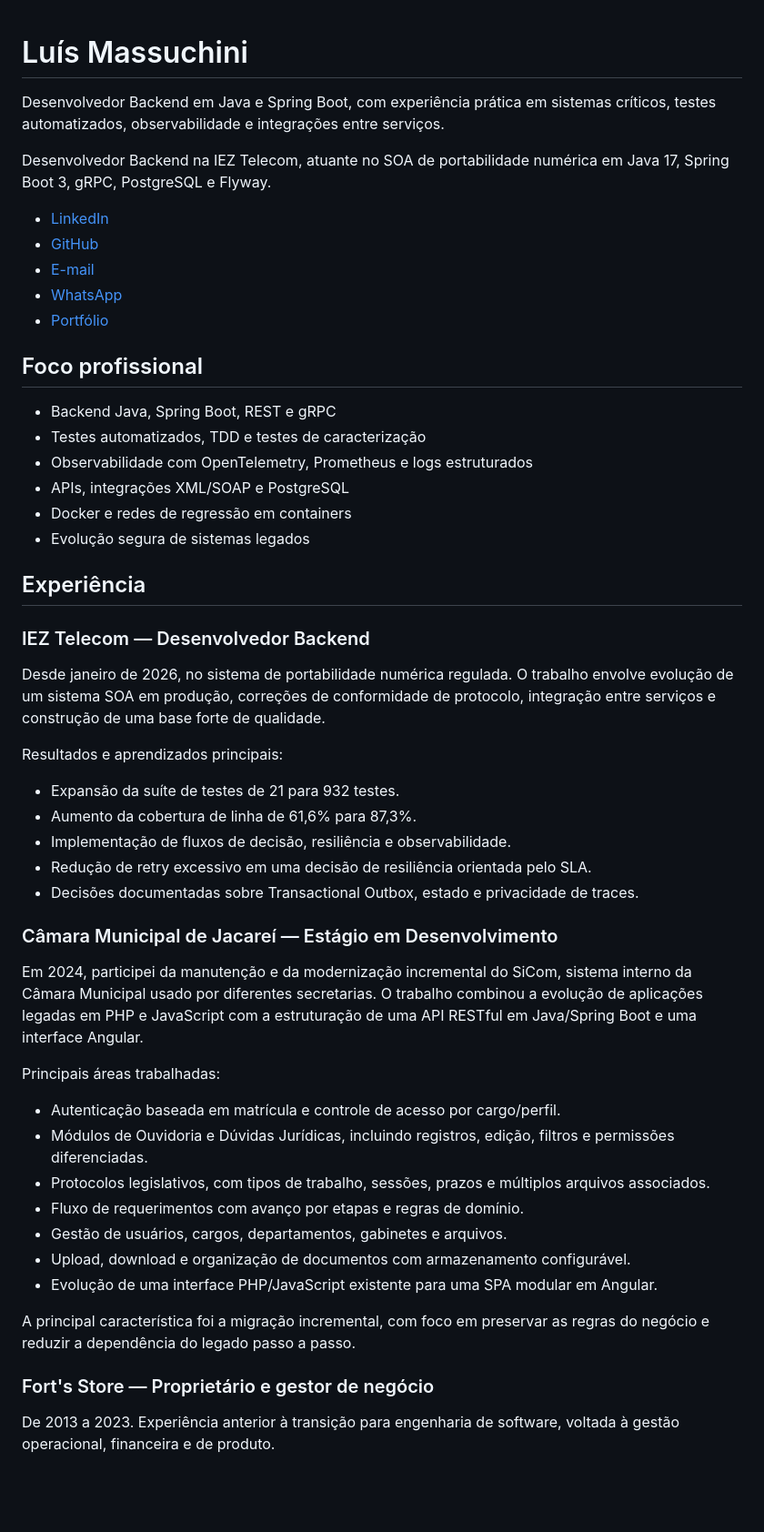
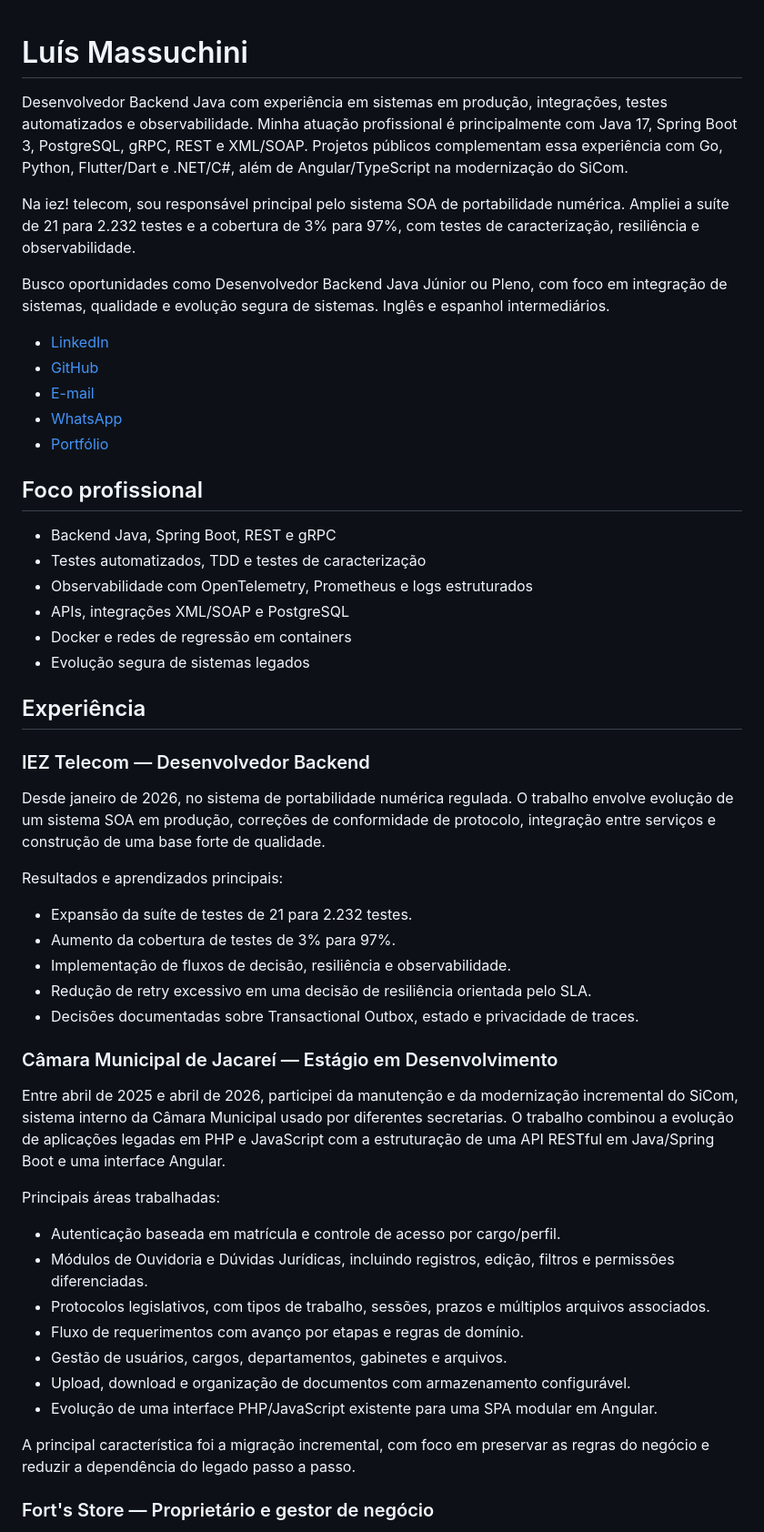
Before and after one commit to LuisMassuchini/LuisMassuchini, a Markdown page: README.md, the part around one of its changes. Shown at 91% size. GitHub-like rendering; blank space fills up the shorter version.

Commit message:
Revise README with updated profile and project details
Updated professional summary and experience details in README.md. Expanded on testing achievements and added new project highlights.

```diff
--- a/README.md
+++ b/README.md
@@ -1,8 +1,12 @@
 # Luís Massuchini
 
-Desenvolvedor Backend em Java e Spring Boot, com experiência prática em sistemas críticos, testes automatizados, observabilidade e integrações entre serviços.
 
-Desenvolvedor Backend na IEZ Telecom, atuante no SOA de portabilidade numérica em Java 17, Spring Boot 3, gRPC, PostgreSQL e Flyway.
+Desenvolvedor Backend Java com experiência em sistemas em produção, integrações, testes automatizados e observabilidade. Minha atuação profissional é principalmente com Java 17, Spring Boot 3, PostgreSQL, gRPC, REST e XML/SOAP. Projetos públicos complementam essa experiência com Go, Python, Flutter/Dart e .NET/C#, além de Angular/TypeScript na modernização do SiCom.
+
+Na iez! telecom, sou responsável principal pelo sistema SOA de portabilidade numérica. Ampliei a suíte de 21 para 2.232 testes e a cobertura de 3% para 97%, com testes de caracterização, resiliência e observabilidade.
+
+Busco oportunidades como Desenvolvedor Backend Java Júnior ou Pleno, com foco em integração de sistemas, qualidade e evolução segura de sistemas. Inglês e espanhol intermediários.
+
 
 - [LinkedIn](https://www.linkedin.com/in/luis-massuchini/)
 - [GitHub](https://github.com/LuisMassuchini)
@@ -10,7 +14,9 @@ Desenvolvedor Backend na IEZ Telecom, atuante no SOA de portabilidade numérica
 - [WhatsApp](https://wa.me/5512988571571)
 - [Portfólio](https://luismassuchini.github.io/LuisMassuchini/)
 
+
 ## Foco profissional
+
 
 - Backend Java, Spring Boot, REST e gRPC
 - Testes automatizados, TDD e testes de caracterização
@@ -19,25 +25,34 @@ Desenvolvedor Backend na IEZ Telecom, atuante no SOA de portabilidade numérica
 - Docker e redes de regressão em containers
 - Evolução segura de sistemas legados
 
+
 ## Experiência
+
 
 ### IEZ Telecom — Desenvolvedor Backend
 
+
 Desde janeiro de 2026, no sistema de portabilidade numérica regulada. O trabalho envolve evolução de um sistema SOA em produção, correções de conformidade de protocolo, integração entre serviços e construção de uma base forte de qualidade.
+
 
 Resultados e aprendizados principais:
 
-- Expansão da suíte de testes de 21 para 932 testes.
-- Aumento da cobertura de linha de 61,6% para 87,3%.
+
+- Expansão da suíte de testes de 21 para 2.232 testes.
+- Aumento da cobertura de testes de 3% para 97%.
 - Implementação de fluxos de decisão, resiliência e observabilidade.
 - Redução de retry excessivo em uma decisão de resiliência orientada pelo SLA.
 - Decisões documentadas sobre Transactional Outbox, estado e privacidade de traces.
 
+
 ### Câmara Municipal de Jacareí — Estágio em Desenvolvimento
 
-Em 2024, participei da manutenção e da modernização incremental do SiCom, sistema interno da Câmara Municipal usado por diferentes secretarias. O trabalho combinou a evolução de aplicações legadas em PHP e JavaScript com a estruturação de uma API RESTful em Java/Spring Boot e uma interface Angular.
+
+Entre abril de 2025 e abril de 2026, participei da manutenção e da modernização incremental do SiCom, sistema interno da Câmara Municipal usado por diferentes secretarias. O trabalho combinou a evolução de aplicações legadas em PHP e JavaScript com a estruturação de uma API RESTful em Java/Spring Boot e uma interface Angular.
+
 
 Principais áreas trabalhadas:
+
 
 - Autenticação baseada em matrícula e controle de acesso por cargo/perfil.
 - Módulos de Ouvidoria e Dúvidas Jurídicas, incluindo registros, edição, filtros e permissões diferenciadas.
@@ -47,9 +62,10 @@ Principais áreas trabalhadas:
 - Upload, download e organização de documentos com armazenamento configurável.
 - Evolução de uma interface PHP/JavaScript existente para uma SPA modular em Angular.
 
+
 A principal característica foi a migração incremental, com foco em preservar as regras do negócio e reduzir a dependência do legado passo a passo.
+
 
 ### Fort's Store — Proprietário e gestor de negócio
 
-De 2013 a 2023. Experiência anterior à transição para engenharia de software, voltada à gestão operacional, financeira e de produto.
 
```
Also changed, not shown: other parts of README.md (+1 -48 lines).
